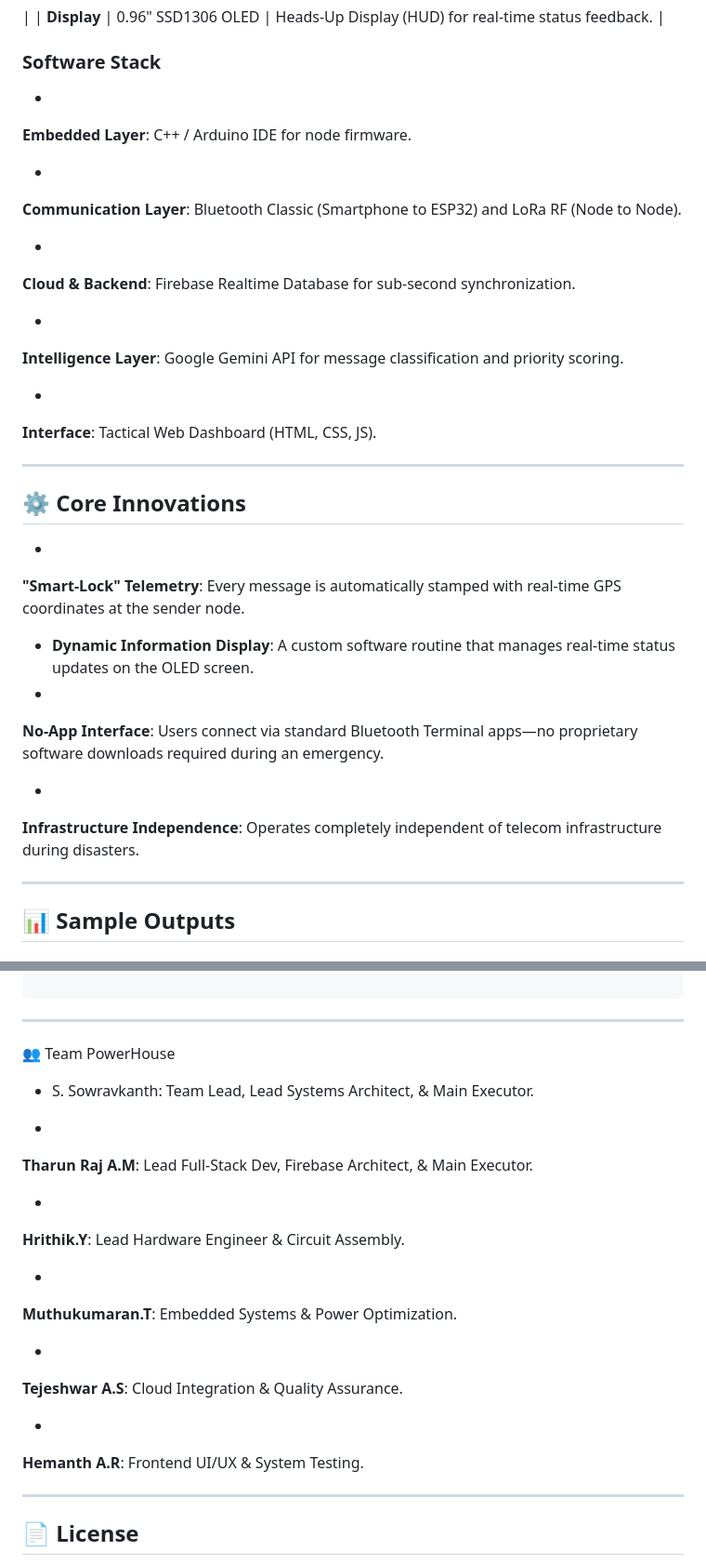
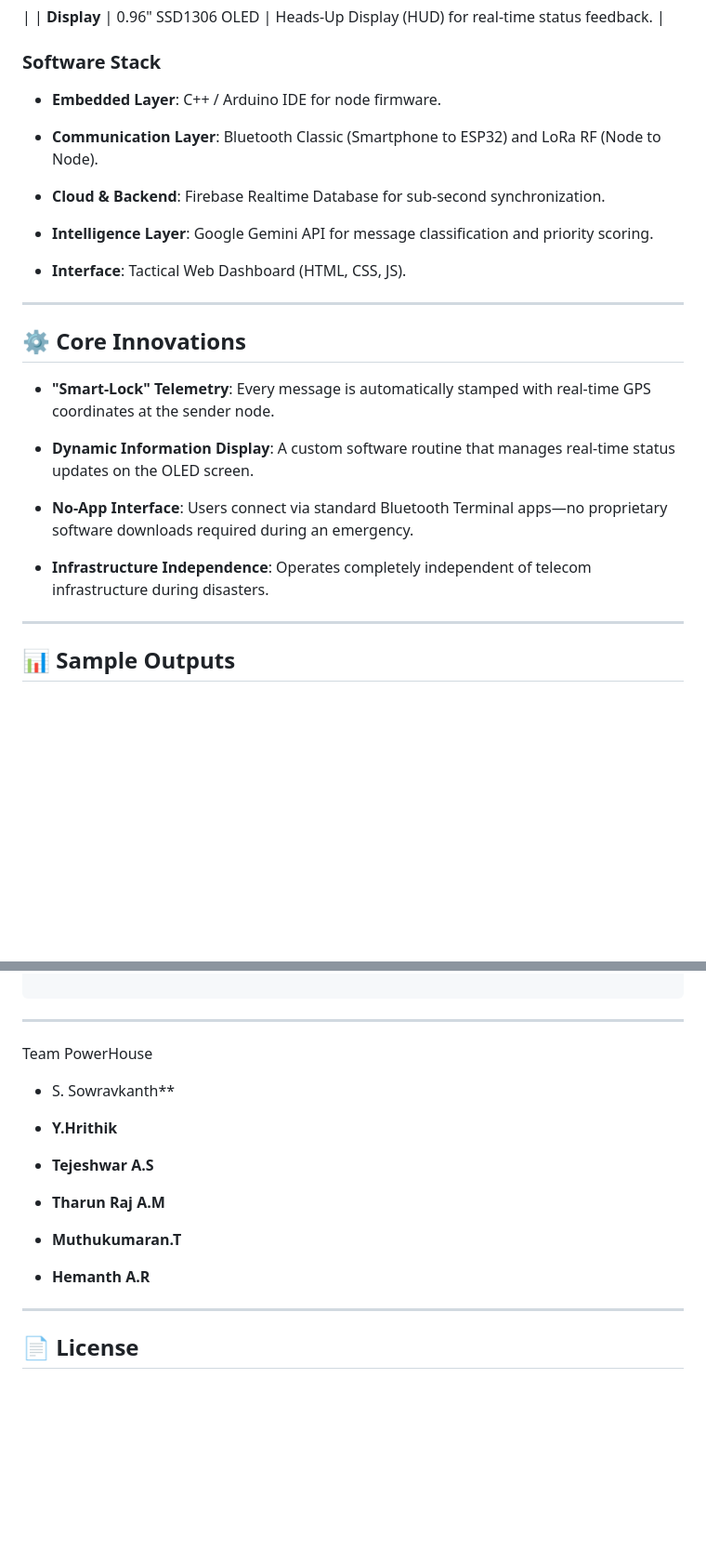
Before and after one commit to Sowravkanth/PocketComm, a Markdown page: README.md, 2 parts joined by grey strips. Shown: that part at 93% size. Rendered like a GitHub page; blank space fills up the shorter version.

```diff
--- a/README.md
+++ b/README.md
@@ -43,42 +43,29 @@ PocketComm utilizes a **Hybrid Edge-Cloud Topology** to ensure data survives the
 
 ### **Software Stack**
 
-*
-**Embedded Layer**: C++ / Arduino IDE for node firmware.
+* **Embedded Layer**: C++ / Arduino IDE for node firmware.
 
+* **Communication Layer**: Bluetooth Classic (Smartphone to ESP32) and LoRa RF (Node to Node).
 
-*
-**Communication Layer**: Bluetooth Classic (Smartphone to ESP32) and LoRa RF (Node to Node).
+* **Cloud & Backend**: Firebase Realtime Database for sub-second synchronization.
 
+* **Intelligence Layer**: Google Gemini API for message classification and priority scoring.
 
-*
-**Cloud & Backend**: Firebase Realtime Database for sub-second synchronization.
-
-
-*
-**Intelligence Layer**: Google Gemini API for message classification and priority scoring.
-
-
-*
-**Interface**: Tactical Web Dashboard (HTML, CSS, JS).
-
+* **Interface**: Tactical Web Dashboard (HTML, CSS, JS).
 
 
 ---
 
 ## ⚙️ Core Innovations
 
-*
-**"Smart-Lock" Telemetry**: Every message is automatically stamped with real-time GPS coordinates at the sender node.
+* **"Smart-Lock" Telemetry**: Every message is automatically stamped with real-time GPS coordinates at the sender node.
+
+* **Dynamic Information Display**: A custom software routine that manages real-time status updates on the OLED screen.
+
+* **No-App Interface**: Users connect via standard Bluetooth Terminal apps—no proprietary software downloads required during an emergency.
 
 
-* **Dynamic Information Display**: A custom software routine that manages real-time status updates on the OLED screen.
-*
-**No-App Interface**: Users connect via standard Bluetooth Terminal apps—no proprietary software downloads required during an emergency.
-
-
-*
-**Infrastructure Independence**: Operates completely independent of telecom infrastructure during disasters.
+* **Infrastructure Independence**: Operates completely independent of telecom infrastructure during disasters.
 
 
 
@@ -122,29 +109,24 @@ BT:ON    SAT:08   98%    <-- System Health Bar
 
 ---
 
-👥 Team PowerHouse
+Team PowerHouse
 
-* S. Sowravkanth: Team Lead, Lead Systems Architect, & Main Executor.
+* S. Sowravkanth**
 
 
-*
-**Tharun Raj A.M**: Lead Full-Stack Dev, Firebase Architect, & Main Executor.
+* **Y.Hrithik**
 
 
-*
-**Hrithik.Y**: Lead Hardware Engineer & Circuit Assembly.
+* **Tejeshwar A.S**
 
 
-*
-**Muthukumaran.T**: Embedded Systems & Power Optimization.
+* **Tharun Raj A.M**
 
 
-*
-**Tejeshwar A.S**: Cloud Integration & Quality Assurance.
+* **Muthukumaran.T**
 
 
-*
-**Hemanth A.R**: Frontend UI/UX & System Testing.
+* **Hemanth A.R**
 
 
 
```
